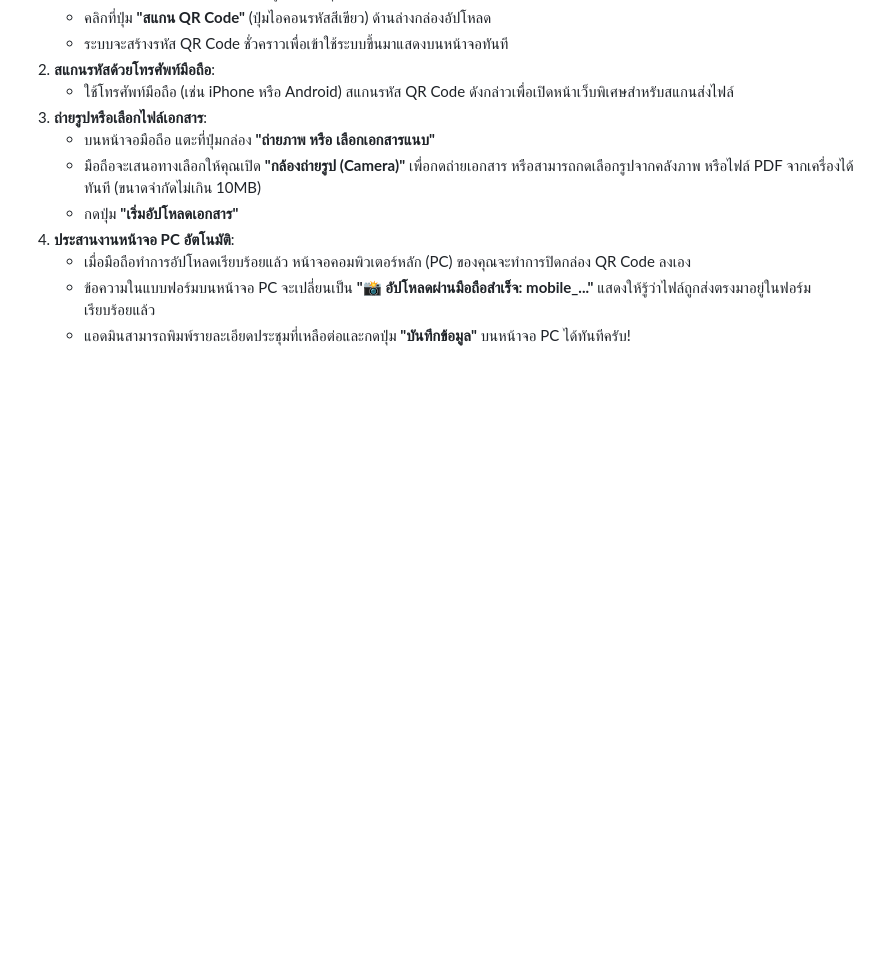
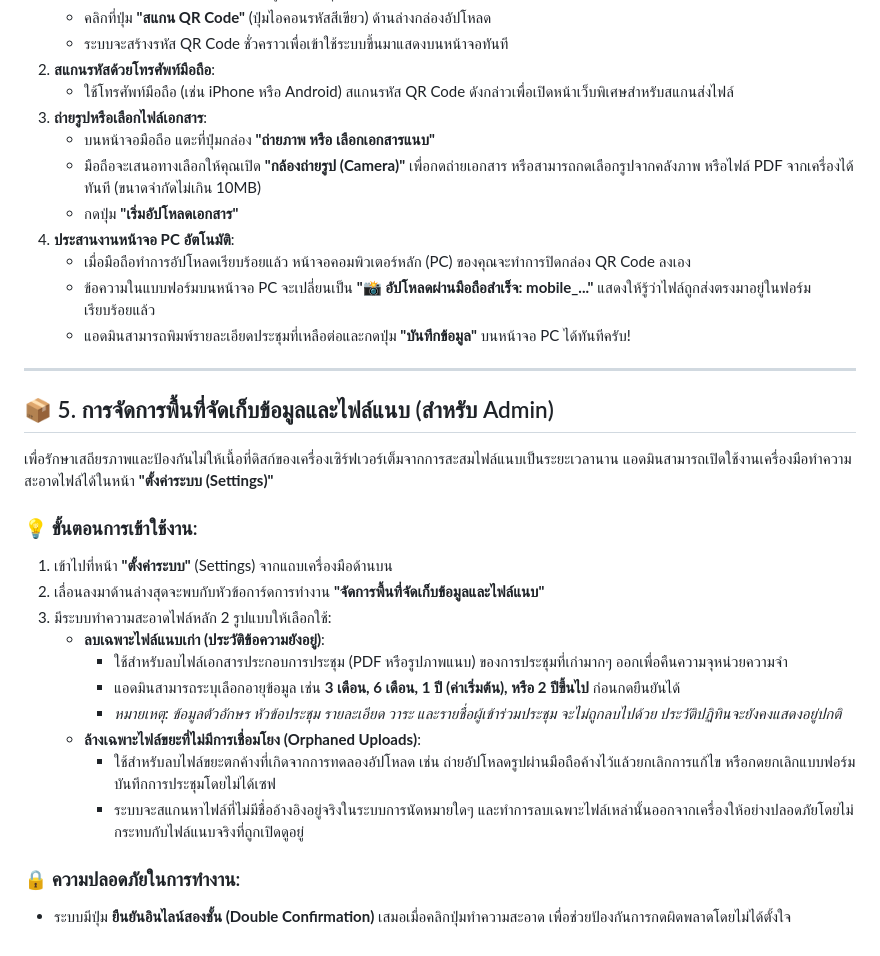
Before and after one commit to phumiphut-ta/MeetFlow, a Markdown page: doc/USER_GUIDE.md, the part around the change. GitHub-like rendering; blank space fills up the shorter version.

```diff
--- a/docs/USER_GUIDE.md
+++ b/doc/USER_GUIDE.md
@@ -88,5 +88,26 @@
    * กดปุ่ม **"เริ่มอัปโหลดเอกสาร"**
 4. **ประสานงานหน้าจอ PC อัตโนมัติ**:
    * เมื่อมือถือทำการอัปโหลดเรียบร้อยแล้ว หน้าจอคอมพิวเตอร์หลัก (PC) ของคุณจะทำการปิดกล่อง QR Code ลงเอง
-   * ข้อความในแบบฟอร์มบนหน้าจอ PC จะเปลี่ยนเป็น **"📸 อัปโหลดผ่านมือถือสำเร็จ: mobile_..."** แสดงให้รู้ว่าไฟล์ถูกส่งตรงมาอยู่ในฟอร์มเรียบร้อยแล้ว
-   * แอดมินสามารถพิมพ์รายละเอียดประชุมที่เหลือต่อและกดปุ่ม **"บันทึกข้อมูล"** บนหน้าจอ PC ได้ทันทีครับ!
+    * ข้อความในแบบฟอร์มบนหน้าจอ PC จะเปลี่ยนเป็น **"📸 อัปโหลดผ่านมือถือสำเร็จ: mobile_..."** แสดงให้รู้ว่าไฟล์ถูกส่งตรงมาอยู่ในฟอร์มเรียบร้อยแล้ว
+    * แอดมินสามารถพิมพ์รายละเอียดประชุมที่เหลือต่อและกดปุ่ม **"บันทึกข้อมูล"** บนหน้าจอ PC ได้ทันทีครับ!
+
+---
+
+## 📦 5. การจัดการพื้นที่จัดเก็บข้อมูลและไฟล์แนบ (สำหรับ Admin)
+
+เพื่อรักษาเสถียรภาพและป้องกันไม่ให้เนื้อที่ดิสก์ของเครื่องเซิร์ฟเวอร์เต็มจากการสะสมไฟล์แนบเป็นระยะเวลานาน แอดมินสามารถเปิดใช้งานเครื่องมือทำความสะอาดไฟล์ได้ในหน้า **"ตั้งค่าระบบ (Settings)"**
+
+### 💡 ขั้นตอนการเข้าใช้งาน:
+1. เข้าไปที่หน้า **"ตั้งค่าระบบ"** (Settings) จากแถบเครื่องมือด้านบน
+2. เลื่อนลงมาด้านล่างสุดจะพบกับหัวข้อการ์ดการทำงาน **"จัดการพื้นที่จัดเก็บข้อมูลและไฟล์แนบ"**
+3. มีระบบทำความสะอาดไฟล์หลัก 2 รูปแบบให้เลือกใช้:
+   - **ลบเฉพาะไฟล์แนบเก่า (ประวัติข้อความยังอยู่)**:
+     - ใช้สำหรับลบไฟล์เอกสารประกอบการประชุม (PDF หรือรูปภาพแนบ) ของการประชุมที่เก่ามากๆ ออกเพื่อคืนความจุหน่วยความจำ
+     - แอดมินสามารถระบุเลือกอายุข้อมูล เช่น **3 เดือน, 6 เดือน, 1 ปี (ค่าเริ่มต้น), หรือ 2 ปีขึ้นไป** ก่อนกดยืนยันได้
+     - *หมายเหตุ: ข้อมูลตัวอักษร หัวข้อประชุม รายละเอียด วาระ และรายชื่อผู้เข้าร่วมประชุม จะไม่ถูกลบไปด้วย ประวัติปฏิทินจะยังคงแสดงอยู่ปกติ*
+   - **ล้างเฉพาะไฟล์ขยะที่ไม่มีการเชื่อมโยง (Orphaned Uploads)**:
+     - ใช้สำหรับลบไฟล์ขยะตกค้างที่เกิดจากการทดลองอัปโหลด เช่น ถ่ายอัปโหลดรูปผ่านมือถือค้างไว้แล้วยกเลิกการแก้ไข หรือกดยกเลิกแบบฟอร์มบันทึกการประชุมโดยไม่ได้เซฟ
+     - ระบบจะสแกนหาไฟล์ที่ไม่มีชื่ออ้างอิงอยู่จริงในระบบการนัดหมายใดๆ และทำการลบเฉพาะไฟล์เหล่านั้นออกจากเครื่องให้อย่างปลอดภัยโดยไม่กระทบกับไฟล์แนบจริงที่ถูกเปิดดูอยู่
+
+### 🔒 ความปลอดภัยในการทำงาน:
+- ระบบมีปุ่ม **ยืนยันอินไลน์สองชั้น (Double Confirmation)** เสมอเมื่อคลิกปุ่มทำความสะอาด เพื่อช่วยป้องกันการกดผิดพลาดโดยไม่ได้ตั้งใจ
```
Also changed, not shown: README.md (+6 -2 lines), doc/DEVELOPER.md (renamed from docs/DEVELOPER.md, +4 -0 lines).
